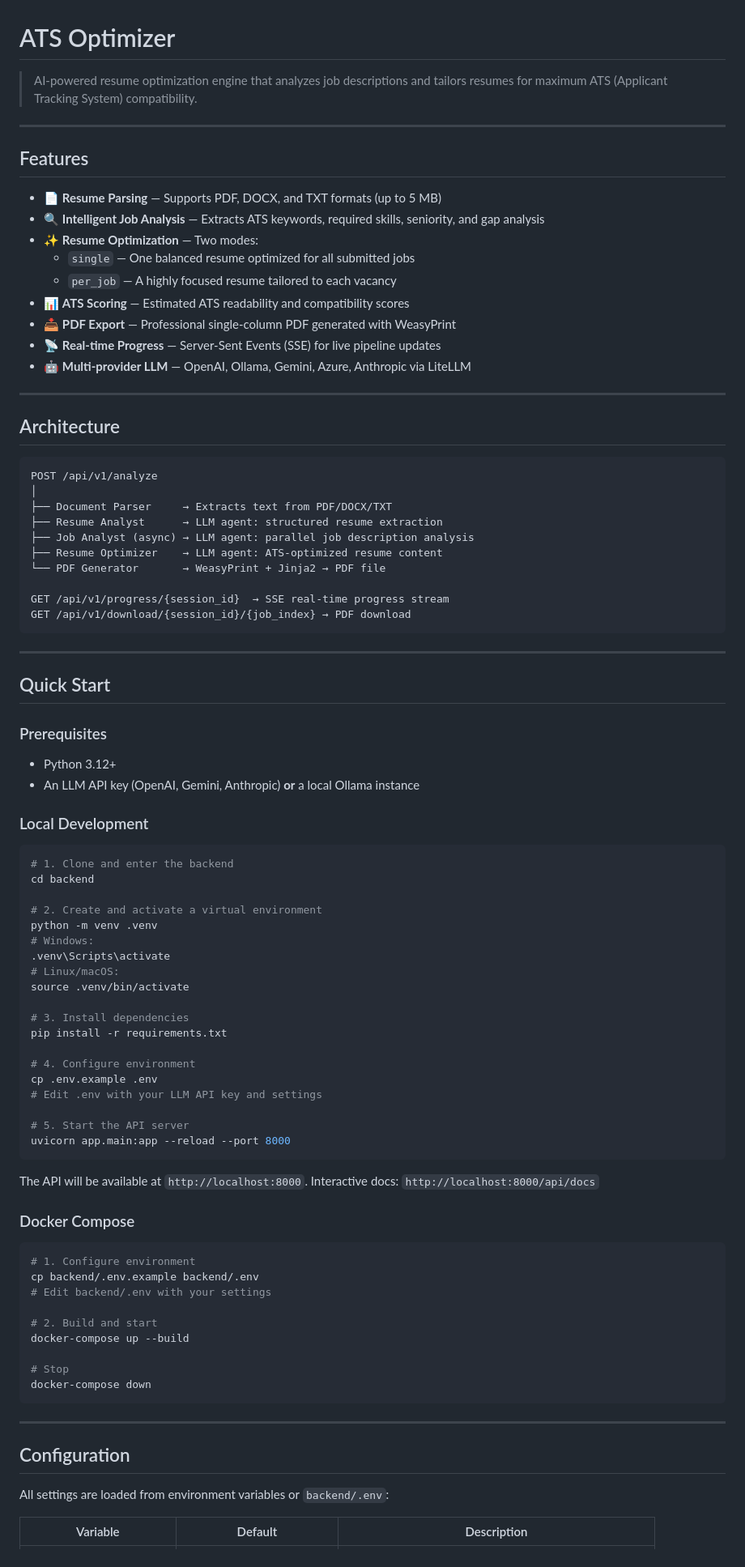
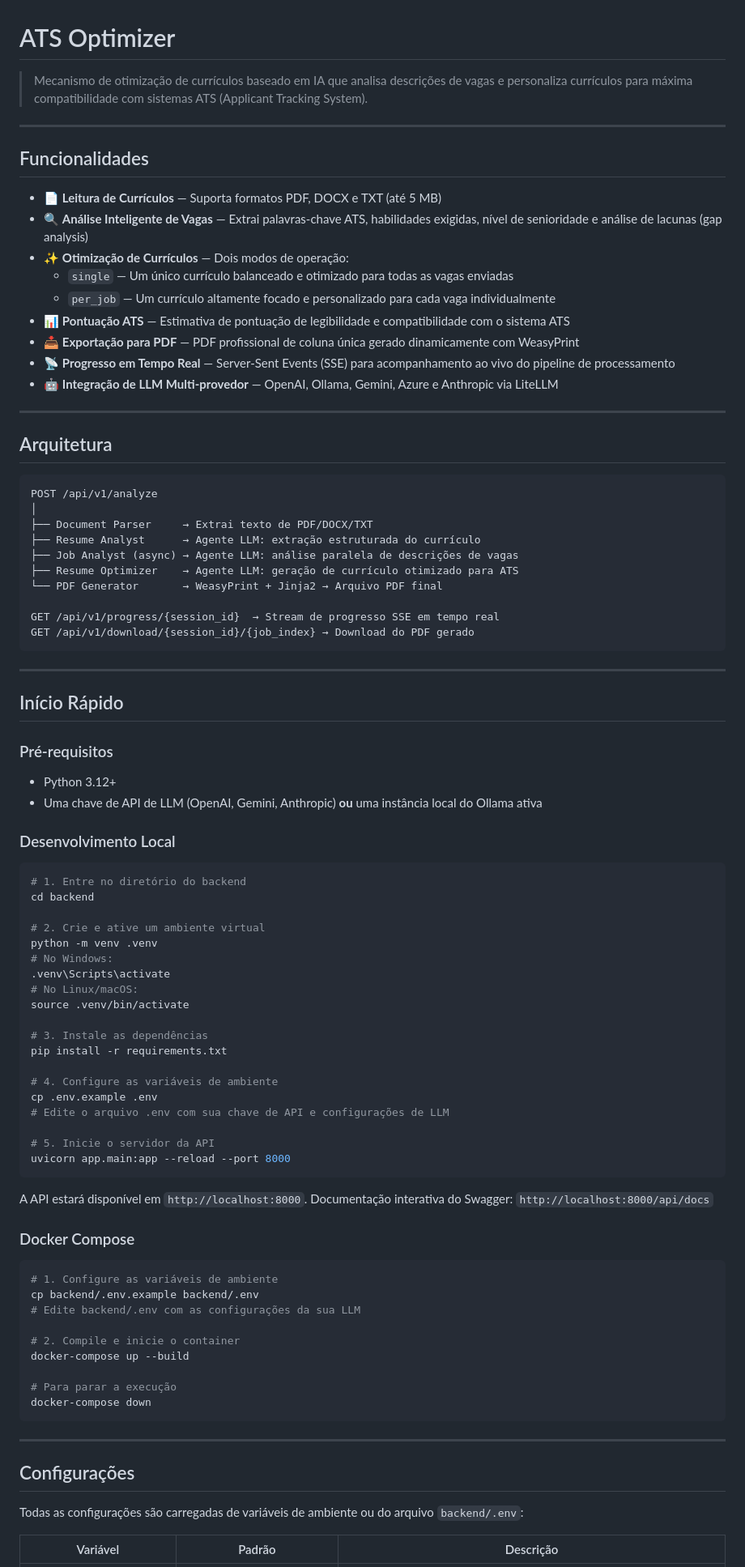
Before and after one commit to MichaelBruno1/ats-optimizer, a Markdown page: README.md, the part around one of its changes. Shown at 81% size. GitHub-like rendering.

Commit message:
docs: translate README.md to Portuguese and remove MIT License

````diff
--- a/README.md
+++ b/README.md
@@ -1,93 +1,93 @@
 # ATS Optimizer
 
-> AI-powered resume optimization engine that analyzes job descriptions and tailors resumes for maximum ATS (Applicant Tracking System) compatibility.
+> Mecanismo de otimização de currículos baseado em IA que analisa descrições de vagas e personaliza currículos para máxima compatibilidade com sistemas ATS (Applicant Tracking System).
 
 ---
 
-## Features
+## Funcionalidades
 
-- 📄 **Resume Parsing** — Supports PDF, DOCX, and TXT formats (up to 5 MB)
-- 🔍 **Intelligent Job Analysis** — Extracts ATS keywords, required skills, seniority, and gap analysis
-- ✨ **Resume Optimization** — Two modes:
-  - `single` — One balanced resume optimized for all submitted jobs
-  - `per_job` — A highly focused resume tailored to each vacancy
-- 📊 **ATS Scoring** — Estimated ATS readability and compatibility scores
-- 📥 **PDF Export** — Professional single-column PDF generated with WeasyPrint
-- 📡 **Real-time Progress** — Server-Sent Events (SSE) for live pipeline updates
-- 🤖 **Multi-provider LLM** — OpenAI, Ollama, Gemini, Azure, Anthropic via LiteLLM
+- 📄 **Leitura de Currículos** — Suporta formatos PDF, DOCX e TXT (até 5 MB)
+- 🔍 **Análise Inteligente de Vagas** — Extrai palavras-chave ATS, habilidades exigidas, nível de senioridade e análise de lacunas (gap analysis)
+- ✨ **Otimização de Currículos** — Dois modos de operação:
+  - `single` — Um único currículo balanceado e otimizado para todas as vagas enviadas
+  - `per_job` — Um currículo altamente focado e personalizado para cada vaga individualmente
+- 📊 **Pontuação ATS** — Estimativa de pontuação de legibilidade e compatibilidade com o sistema ATS
+- 📥 **Exportação para PDF** — PDF profissional de coluna única gerado dinamicamente com WeasyPrint
+- 📡 **Progresso em Tempo Real** — Server-Sent Events (SSE) para acompanhamento ao vivo do pipeline de processamento
+- 🤖 **Integração de LLM Multi-provedor** — OpenAI, Ollama, Gemini, Azure e Anthropic via LiteLLM
 
 ---
 
-## Architecture
+## Arquitetura
 
 ```
 POST /api/v1/analyze
 │
-├── Document Parser     → Extracts text from PDF/DOCX/TXT
-├── Resume Analyst      → LLM agent: structured resume extraction
-├── Job Analyst (async) → LLM agent: parallel job description analysis
-├── Resume Optimizer    → LLM agent: ATS-optimized resume content
-└── PDF Generator       → WeasyPrint + Jinja2 → PDF file
+├── Document Parser     → Extrai texto de PDF/DOCX/TXT
+├── Resume Analyst      → Agente LLM: extração estruturada do currículo
+├── Job Analyst (async) → Agente LLM: análise paralela de descrições de vagas
+├── Resume Optimizer    → Agente LLM: geração de currículo otimizado para ATS
+└── PDF Generator       → WeasyPrint + Jinja2 → Arquivo PDF final
 
-GET /api/v1/progress/{session_id}  → SSE real-time progress stream
-GET /api/v1/download/{session_id}/{job_index} → PDF download
+GET /api/v1/progress/{session_id}  → Stream de progresso SSE em tempo real
+GET /api/v1/download/{session_id}/{job_index} → Download do PDF gerado
 ```
 
 ---
 
-## Quick Start
+## Início Rápido
 
-### Prerequisites
+### Pré-requisitos
 
 - Python 3.12+
-- An LLM API key (OpenAI, Gemini, Anthropic) **or** a local Ollama instance
+- Uma chave de API de LLM (OpenAI, Gemini, Anthropic) **ou** uma instância local do Ollama ativa
 
-### Local Development
+### Desenvolvimento Local
 
 ```bash
-# 1. Clone and enter the backend
+# 1. Entre no diretório do backend
 cd backend
 
-# 2. Create and activate a virtual environment
+# 2. Crie e ative um ambiente virtual
 python -m venv .venv
-# Windows:
+# No Windows:
 .venv\Scripts\activate
-# Linux/macOS:
+# No Linux/macOS:
 source .venv/bin/activate
 
-# 3. Install dependencies
+# 3. Instale as dependências
 pip install -r requirements.txt
 
-# 4. Configure environment
+# 4. Configure as variáveis de ambiente
 cp .env.example .env
-# Edit .env with your LLM API key and settings
+# Edite o arquivo .env com sua chave de API e configurações de LLM
 
-# 5. Start the API server
+# 5. Inicie o servidor da API
 uvicorn app.main:app --reload --port 8000
 ```
 
-The API will be available at `http://localhost:8000`.
-Interactive docs: `http://localhost:8000/api/docs`
+A API estará disponível em `http://localhost:8000`.
+Documentação interativa do Swagger: `http://localhost:8000/api/docs`
 
 ### Docker Compose
 
 ```bash
-# 1. Configure environment
+# 1. Configure as variáveis de ambiente
 cp backend/.env.example backend/.env
-# Edit backend/.env with your settings
+# Edite backend/.env com as configurações da sua LLM
 
-# 2. Build and start
+# 2. Compile e inicie o container
 docker-compose up --build
 
-# Stop
+# Para parar a execução
 docker-compose down
 ```
 
 ---
 
-## Configuration
+## Configurações
 
-All settings are loaded from environment variables or `backend/.env`:
+Todas as configurações são carregadas de variáveis de ambiente ou do arquivo `backend/.env`:
 
-| Variable | Default | Description |
+| Variável | Padrão | Descrição |
 |---|---|---|
````
Also changed, not shown: other parts of README.md (+52 -58 lines).
